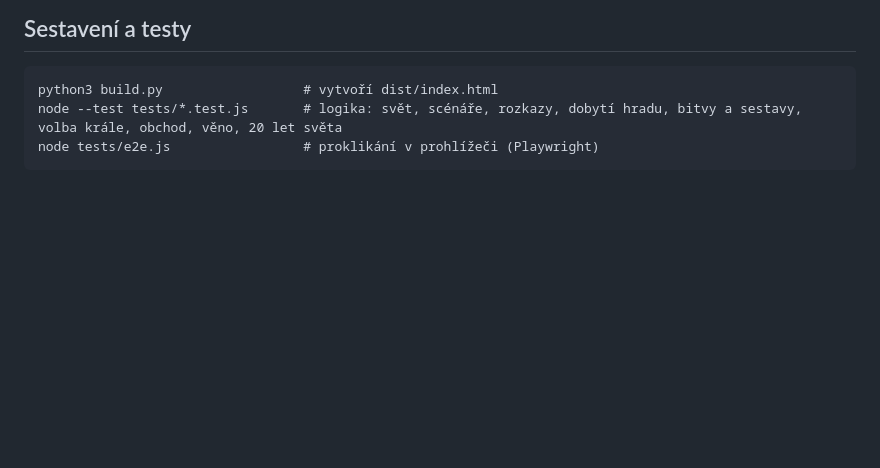
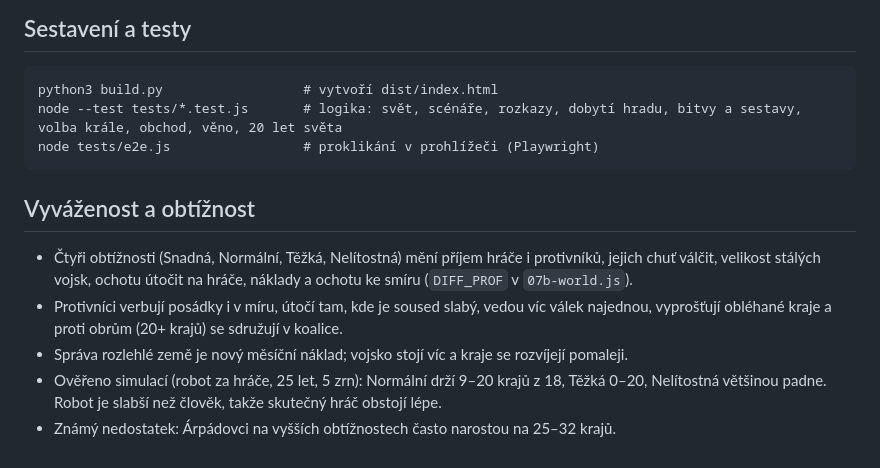
Before and after one commit to mgololobov/Claude1, a Markdown page: panovnik/README.md, the part around the change. Rendered like a GitHub page; blank space fills up the shorter version.

Commit message:
Panovník: README o vyváženosti a obtížnosti
Co-Authored-By: Claude Sonnet 5.5 <noreply@anthropic.com>
Claude-Session: https://claude.ai/code/session_01LRWzxfB8PqEc4yjp74BJr1

````diff
--- a/panovnik/README.md
+++ b/panovnik/README.md
@@ -144,3 +144,11 @@ python3 build.py                  # vytvoří dist/index.html
 node --test tests/*.test.js       # logika: svět, scénáře, rozkazy, dobytí hradu, bitvy a sestavy, volba krále, obchod, věno, 20 let světa
 node tests/e2e.js                 # proklikání v prohlížeči (Playwright)
 ```
+
+## Vyváženost a obtížnost
+
+- Čtyři obtížnosti (Snadná, Normální, Těžká, Nelítostná) mění příjem hráče i protivníků, jejich chuť válčit, velikost stálých vojsk, ochotu útočit na hráče, náklady a ochotu ke smíru (`DIFF_PROF` v `07b-world.js`).
+- Protivníci verbují posádky i v míru, útočí tam, kde je soused slabý, vedou víc válek najednou, vyprošťují obléhané kraje a proti obrům (20+ krajů) se sdružují v koalice.
+- Správa rozlehlé země je nový měsíční náklad; vojsko stojí víc a kraje se rozvíjejí pomaleji.
+- Ověřeno simulací (robot za hráče, 25 let, 5 zrn): Normální drží 9–20 krajů z 18, Těžká 0–20, Nelítostná většinou padne. Robot je slabší než člověk, takže skutečný hráč obstojí lépe.
+- Známý nedostatek: Árpádovci na vyšších obtížnostech často narostou na 25–32 krajů.
````
